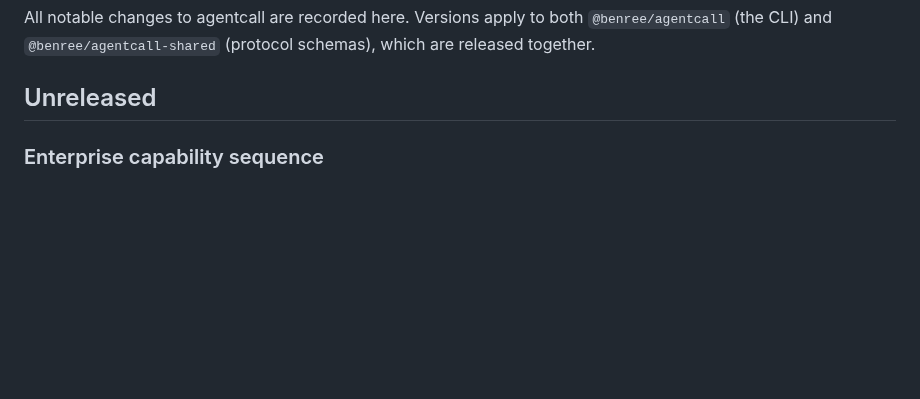
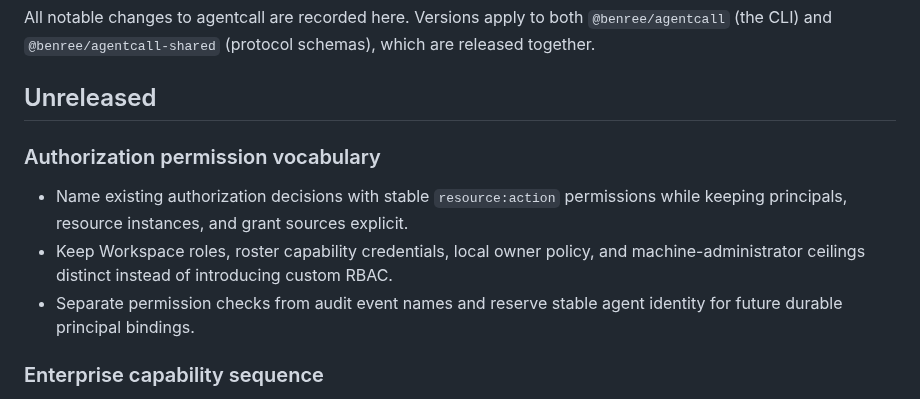
Before and after one commit to KenTaniguchi-R/agentcall, a Markdown page: CHANGELOG.md, the part around the change. GitHub-like rendering; blank space fills up the shorter version.

Commit message:
docs: define authorization permission vocabulary
Closes #207

Co-Authored-By: OpenAI Codex <codex@openai.com>

```diff
--- a/CHANGELOG.md
+++ b/CHANGELOG.md
@@ -5,6 +5,16 @@ All notable changes to agentcall are recorded here. Versions apply to both
 which are released together.
 
 ## Unreleased
+
+### Authorization permission vocabulary
+
+- Name existing authorization decisions with stable `resource:action`
+  permissions while keeping principals, resource instances, and grant sources
+  explicit.
+- Keep Workspace roles, roster capability credentials, local owner policy, and
+  machine-administrator ceilings distinct instead of introducing custom RBAC.
+- Separate permission checks from audit event names and reserve stable agent
+  identity for future durable principal bindings.
 
 ### Enterprise capability sequence
 
```
Also changed, not shown: docs/research/reference-implementations.md (+1 -0 lines), 1 other file.
